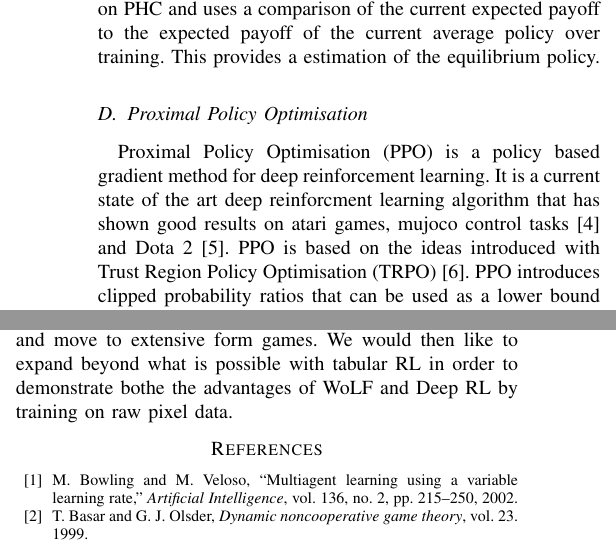
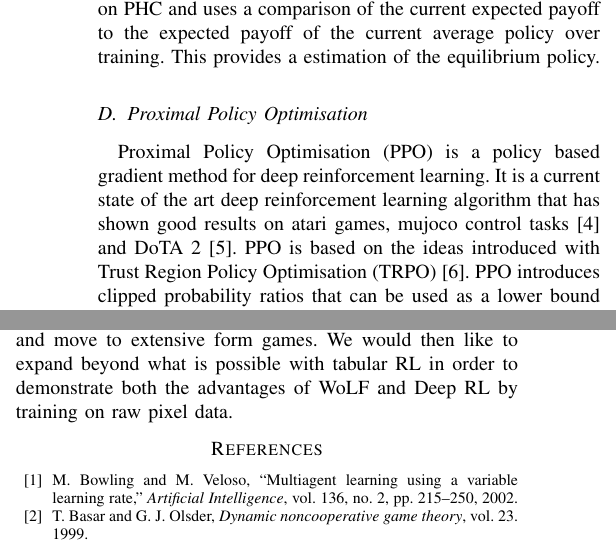
Before and after one commit to DinoRatcliffe/WoLF, a LaTeX paper (cog.tex): two parts of the columns of pages 2 and 4 of 4, joined at a grey line, cut so that both start at the same text. Compiled offline with pdfLaTeX; a missing font is replaced by an installed copy or a similar font; a LaTeX package or settings file that is missing is left out.

Commit message:
Update on Overleaf.

```diff
--- a/cog.tex
+++ b/cog.tex
@@ -126,7 +126,7 @@ Although the proofs for this method do require knowing detailed information abou
 
 \subsection{Proximal Policy Optimisation}
 
-Proximal Policy Optimisation (PPO) is a policy based gradient method for deep reinforcement learning. It is a current state of the art deep reinforcment learning algorithm that has shown good results on atari games, mujoco control tasks\cite{schulman2017proximal} and Dota 2\cite{OpenAI_dota}. PPO is based on the ideas introduced with Trust Region Policy Optimisation (TRPO)\cite{schulman2015trust}. PPO introduces clipped probability ratios that can be used as a lower bound estimate of the policy performance. This means that PPO only requires first-order optimisation, making PPO easier to implement and support noisy architectures and parameter sharing.
+Proximal Policy Optimisation (PPO) is a policy based gradient method for deep reinforcement learning. It is a current state of the art deep reinforcement learning algorithm that has shown good results on atari games, mujoco control tasks\cite{schulman2017proximal} and DoTA 2\cite{OpenAI_dota}. PPO is based on the ideas introduced with Trust Region Policy Optimisation (TRPO)\cite{schulman2015trust}. PPO introduces clipped probability ratios that can be used as a lower bound estimate of the policy performance. This means that PPO only requires first-order optimisation, making PPO easier to implement and support noisy architectures and parameter sharing.
 
 %It does this whilst trying to solve many problems with TRPO. TRPO is relatively complicated to implement when compared to other Deep RL methods, it is not compatible with architectures involving noise, making dropout unusable, similarly TRPO also doesn't allow for parameter sharing making shared layers between policy and value output impossible as well as training with auxiliary tasks.
 
@@ -239,7 +239,7 @@ We then ran PPO and WoLF-PPO on a weighted version of RPS. This is to move the N
 
 % Connection with IPD - hysteretic agents ... questions around assessing "winning" or "losing" in more general games
 
-In this paper we present an initial study into the ability of PPO to learn the NES in a set of traditional game theory matrix-games. We then present an extension to PPO, WoLF-PPO, that is designed to learn policies closer to the NES. We demonstrate that PPO is able to learn policies close to the NES when the NES is the max-entropy policy. We also shown that WoLF-PPO is able to learn a strategy closer to the NES than PPO in a set of matrix games including games where the NES is not the max-entropy policy. In our experiments we showed that the performance of PPO in both standard MP and RPS is better than originally expected. We believe this is due to the fact that the NES for these games lies on the max-entropy policy. PPO contains a max-entropy term in its objective function, resulting in the NES being directly optimised by the max-entropy term. When training on variants of MP and RPS to shift the NES away from the max-entropy policy we observe that WoLF now provides a much greater advantage over traditional PPO as the agent now learns a policy much closer to the NES. It is important to note that using a max-entropy term when training is a popular technique for promoting exploration and preventing agents from committing to a sub optimal strategy early in training. It is used in approaches such as PPO\cite{schulman2017proximal}, TRPO\cite{schulman2015trust} and ACER\cite{Wang2017SampleEA}. We suspect that similar observations could be made with these approaches with the agents performing much better when the max entropy policy is a NES. We also observed that WoLF-PPO is more robust than PPO when dealing with large learning rates. In the future we would like to expand on this work and move to extensive form games. We would then like to expand beyond what is possible with tabular RL in order to demonstrate bothe the advantages of WoLF and Deep RL by training on raw pixel data.
+In this paper we present an initial study into the ability of PPO to learn the NES in a set of traditional game theory matrix-games. We then present an extension to PPO, WoLF-PPO, that is designed to learn policies closer to the NES. We demonstrate that PPO is able to learn policies close to the NES when the NES is the max-entropy policy. We also shown that WoLF-PPO is able to learn a strategy closer to the NES than PPO in a set of matrix games including games where the NES is not the max-entropy policy. In our experiments we showed that the performance of PPO in both standard MP and RPS is better than originally expected. We believe this is due to the fact that the NES for these games lies on the max-entropy policy. PPO contains a max-entropy term in its objective function, resulting in the NES being directly optimised by the max-entropy term. When training on variants of MP and RPS to shift the NES away from the max-entropy policy we observe that WoLF now provides a much greater advantage over traditional PPO as the agent now learns a policy much closer to the NES. It is important to note that using a max-entropy term when training is a popular technique for promoting exploration and preventing agents from committing to a sub optimal strategy early in training. It is used in approaches such as PPO\cite{schulman2017proximal}, TRPO\cite{schulman2015trust} and ACER\cite{Wang2017SampleEA}. We suspect that similar observations could be made with these approaches with the agents performing much better when the max entropy policy is a NES. We also observed that WoLF-PPO is more robust than PPO when dealing with large learning rates. In the future we would like to expand on this work and move to extensive form games. We would then like to expand beyond what is possible with tabular RL in order to demonstrate both the advantages of WoLF and Deep RL by training on raw pixel data.
 
 %In this work we have demonstrated that the WoLF approach can be extended to Deep RL while providing benefits when learning in multi-agent environments, getting closer to the NES. We would like to expand this to extensive form games in the future. We would then like to expand beyond what is possible with tabular RL in order to demonstrate both the advantages of WoLF and Deep RL by training on raw pixel data.
 
```
Also changed, not shown: cog.tex (2 more changed lines).
